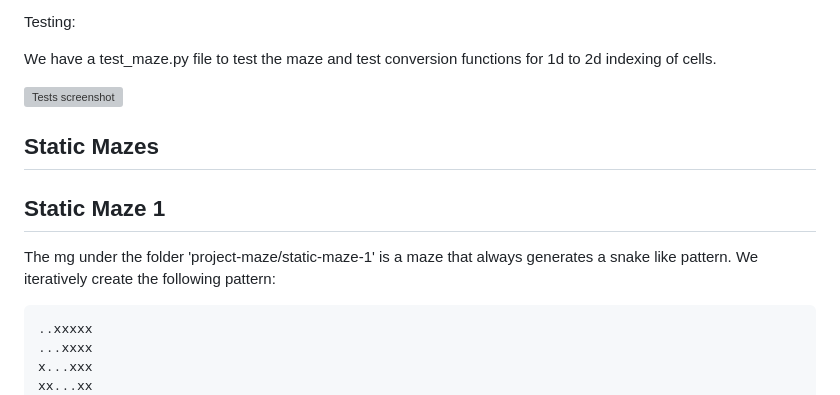
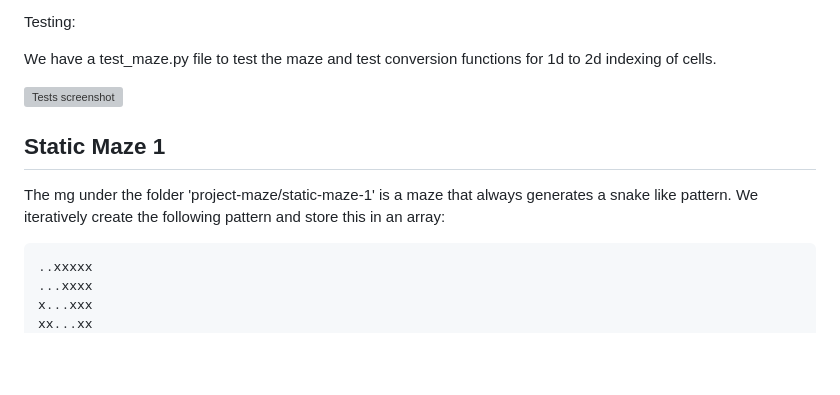
Before and after one commit to aarya-bhatia/infinite-maze, a Markdown page: MG.md, the part around the change printed below. Rendered like a GitHub page; blank space fills up the shorter version; grey boxes are pictures that could not be loaded.

````diff
--- a/MG.md
+++ b/MG.md
@@ -61,11 +61,9 @@ We have a test_maze.py file to test the maze and test conversion functions for 1
 
 ![Tests screenshot](resources/maze-tests.png)
 
-## Static Mazes
-
 ## Static Maze 1
 
-The mg under the folder 'project-maze/static-maze-1' is a maze that always generates a snake like pattern. We iteratively create the following pattern:
+The mg under the folder 'project-maze/static-maze-1' is a maze that always generates a snake like pattern. We iteratively create the following pattern and store this in an array:
 
 ```{}
 ..xxxxx
````
Also changed, not shown: other parts of MG.md (+10 -2 lines), resources/server-cache-json.png (added), 1 other file.
